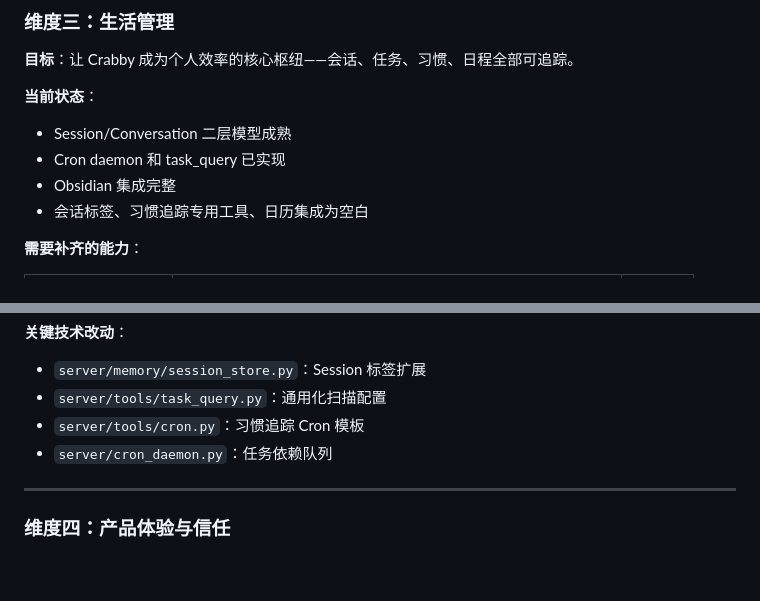
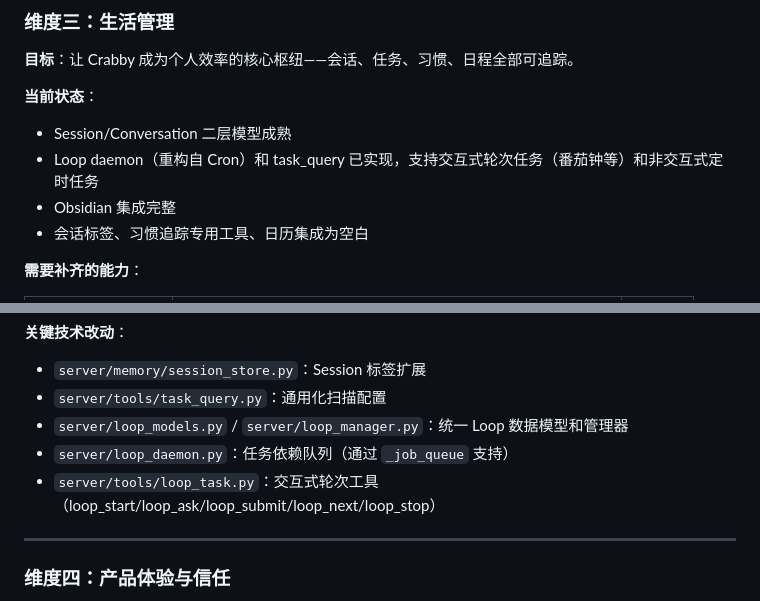
Before and after one commit to Mengzeovo/Crabby, a Markdown page: docs/growth-vision.md, 2 parts joined by grey strips. GitHub-like rendering; blank space fills up the shorter version.

Commit message:
docs: update growth-vision and 会话设计 for loop system rename
- docs/growth-vision.md: update the current-status section to reflect that the
  loop daemon (refactored from cron) now supports both interactive round-based tasks
  (e.g. Pomodoro) and non-interactive scheduled tasks. Update the implementation map
  to reference loop_models.py / loop_manager.py / loop_daemon.py / tools/loop_task.py.
- docs/会话设计.md: rename serialized_size_bytes to size_bytes in the branch cache
  entry example to match the current field name.

Co-authored-by: Cursor <cursoragent@cursor.com>

```diff
--- a/docs/growth-vision.md
+++ b/docs/growth-vision.md
@@ -104,7 +104,7 @@ Crabby 不是另一个"和 AI 聊天"的工具。它是一个**个人成长伙
 **当前状态**：
 
 - Session/Conversation 二层模型成熟
-- Cron daemon 和 task_query 已实现
+- Loop daemon（重构自 Cron）和 task_query 已实现，支持交互式轮次任务（番茄钟等）和非交互式定时任务
 - Obsidian 集成完整
 - 会话标签、习惯追踪专用工具、日历集成为空白
 
@@ -123,8 +123,9 @@ Crabby 不是另一个"和 AI 聊天"的工具。它是一个**个人成长伙
 
 - `server/memory/session_store.py`：Session 标签扩展
 - `server/tools/task_query.py`：通用化扫描配置
-- `server/tools/cron.py`：习惯追踪 Cron 模板
-- `server/cron_daemon.py`：任务依赖队列
+- `server/loop_models.py` / `server/loop_manager.py`：统一 Loop 数据模型和管理器
+- `server/loop_daemon.py`：任务依赖队列（通过 `_job_queue` 支持）
+- `server/tools/loop_task.py`：交互式轮次工具（loop_start/loop_ask/loop_submit/loop_next/loop_stop）
 
 ---
 
```
Also changed, not shown: docs/会话设计.md (+1 -1 lines).
